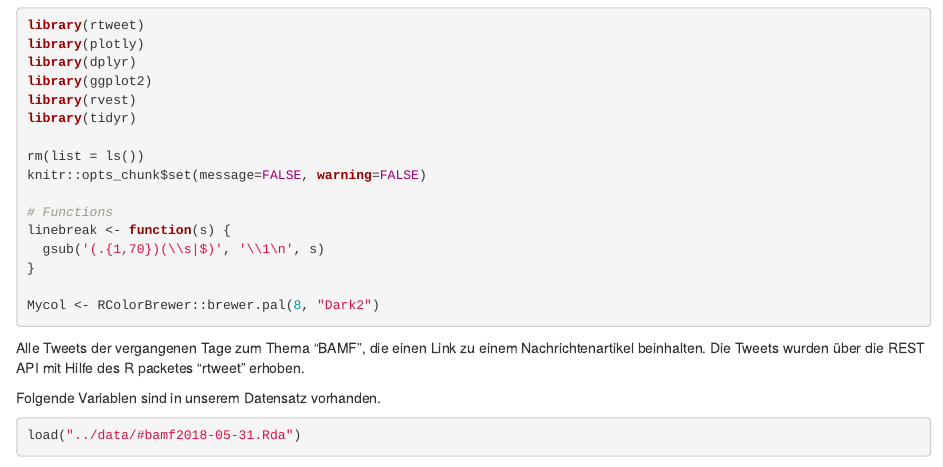
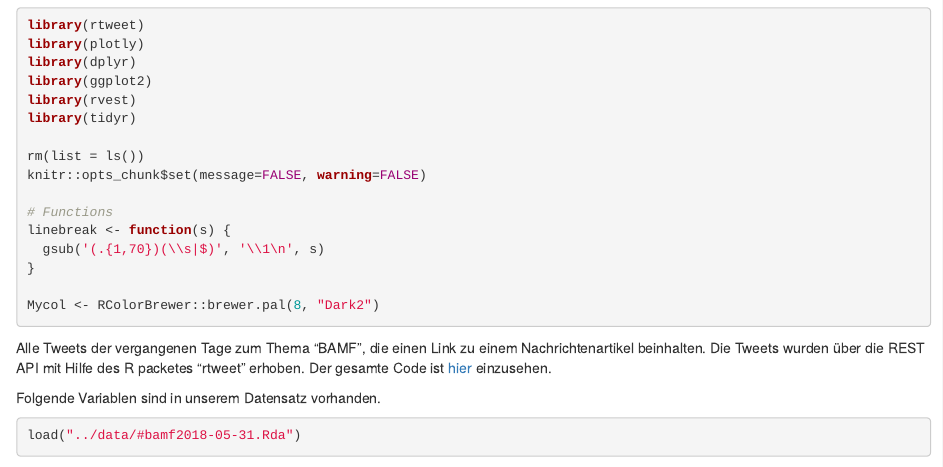
Before and after one commit to franziloew/news_tweets, an R Markdown document (docs/scrape_tweets.Rmd): the page in a window 1100 px wide, from 60 px down. Rendered offline with R 4.5, knitr and Pandoc, with nearby package versions; some code elsewhere in the file could not run offline.

Commit message:
add link

````diff
--- a/docs/scrape_tweets.Rmd
+++ b/docs/scrape_tweets.Rmd
@@ -31,7 +31,7 @@ save(rt, file = paste0("../data/",hashtag,
                        Sys.Date(),".Rda"))
 ```
 
-Alle Tweets der vergangenen Tage zum Thema "BAMF", die einen Link zu einem Nachrichtenartikel beinhalten. Die Tweets wurden über die REST API mit Hilfe des R packetes "rtweet" erhoben.
+Alle Tweets der vergangenen Tage zum Thema "BAMF", die einen Link zu einem Nachrichtenartikel beinhalten. Die Tweets wurden über die REST API mit Hilfe des R packetes "rtweet" erhoben. Der gesamte Code ist [hier](https://github.com/franziloew/news_tweets/tree/master/docs) einzusehen.
 
 Folgende Variablen sind in unserem Datensatz vorhanden.
 
````
Also changed, not shown: 1 other file.
